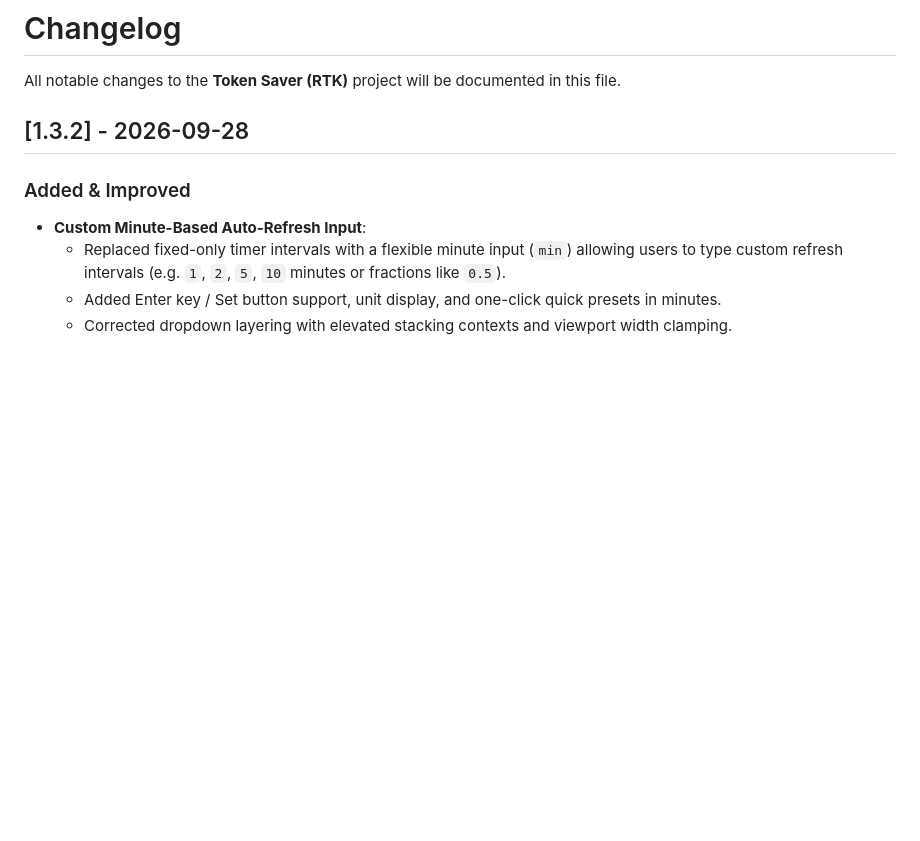
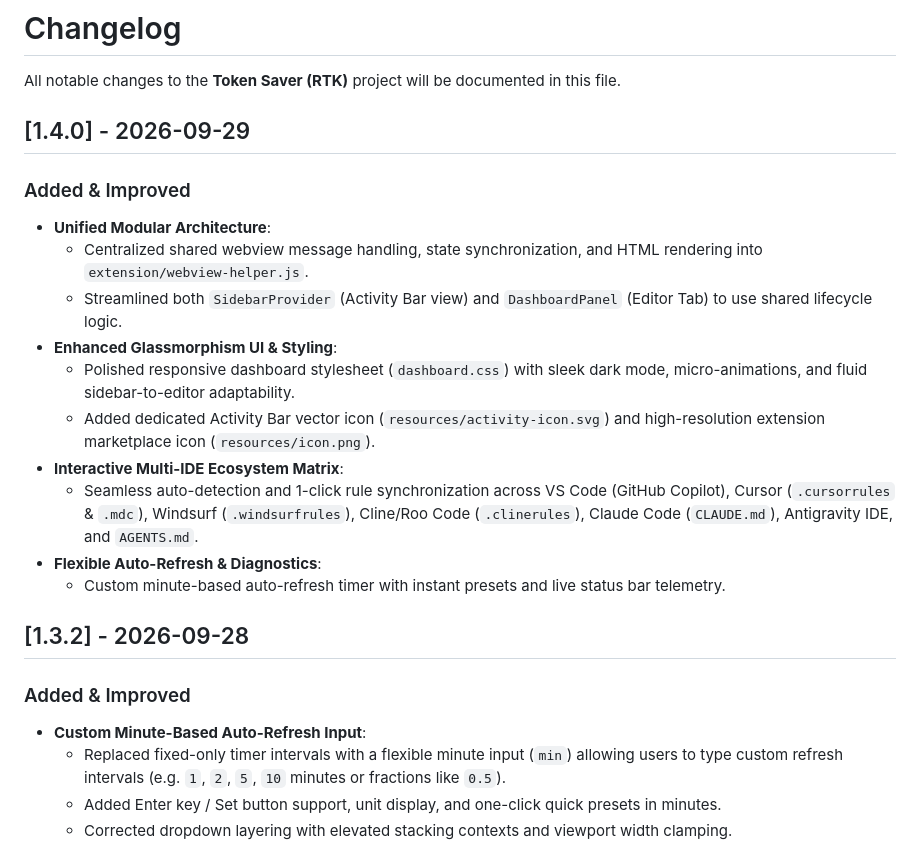
Before and after one commit to terenceooi99/token-saver-rtk-antigravity, a Markdown page: CHANGELOG.md, the part around the change. Drawn GitHub-style; blank space fills up the shorter version.

Commit message:
feat: add publishtokensavernow release automation skill and v1.4.0 changelog entry

```diff
--- a/CHANGELOG.md
+++ b/CHANGELOG.md
@@ -1,6 +1,19 @@
 # Changelog
 
 All notable changes to the **Token Saver (RTK)** project will be documented in this file.
+
+## [1.4.0] - 2026-09-29
+### Added & Improved
+- **Unified Modular Architecture**:
+  - Centralized shared webview message handling, state synchronization, and HTML rendering into `extension/webview-helper.js`.
+  - Streamlined both `SidebarProvider` (Activity Bar view) and `DashboardPanel` (Editor Tab) to use shared lifecycle logic.
+- **Enhanced Glassmorphism UI & Styling**:
+  - Polished responsive dashboard stylesheet (`dashboard.css`) with sleek dark mode, micro-animations, and fluid sidebar-to-editor adaptability.
+  - Added dedicated Activity Bar vector icon (`resources/activity-icon.svg`) and high-resolution extension marketplace icon (`resources/icon.png`).
+- **Interactive Multi-IDE Ecosystem Matrix**:
+  - Seamless auto-detection and 1-click rule synchronization across VS Code (GitHub Copilot), Cursor (`.cursorrules` & `.mdc`), Windsurf (`.windsurfrules`), Cline/Roo Code (`.clinerules`), Claude Code (`CLAUDE.md`), Antigravity IDE, and `AGENTS.md`.
+- **Flexible Auto-Refresh & Diagnostics**:
+  - Custom minute-based auto-refresh timer with instant presets and live status bar telemetry.
 
 ## [1.3.2] - 2026-09-28
 ### Added & Improved
```
Also changed, not shown: 1 other file.
